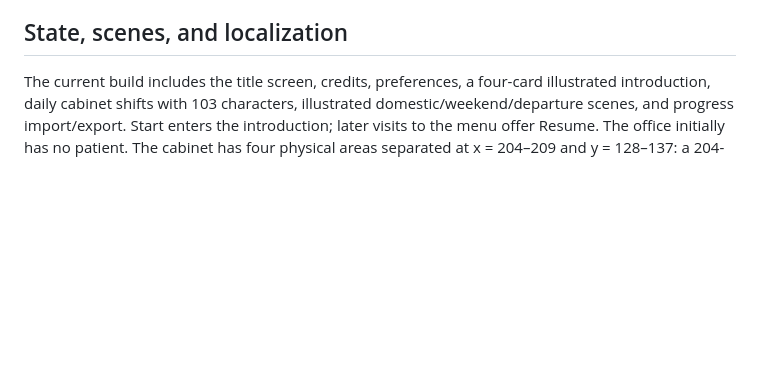
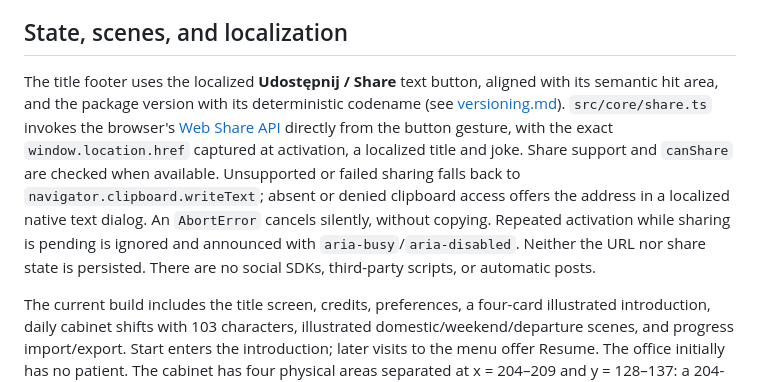
Before and after one commit to robertchaba/next-please, a Markdown page: docs/technical-guidelines.md, the part around the change. Drawn GitHub-style; blank space fills up the shorter version.

```diff
--- a/docs/technical-guidelines.md
+++ b/docs/technical-guidelines.md
@@ -38,6 +38,8 @@ The mobile route is a responsive, full-screen DOM reception with a generated 320
 Only existing locale, mute and music-volume preferences are read or written. The call step and all other presentation data stay in memory; the reception creates no game state or save. An already initialized desktop retains its state in memory. The mobile audio manager registers only `phone-tone` and `phone-dial`. An unmuted click or keyboard activation unlocks Howler; enable sound to hear the initial exchange tone; tapping the receiver advances to dialing. The one-second tone loops seamlessly; the 3.9-second rotary sound plays once on the dialing step. Stop both effects on mute, hidden pages, `pagehide`, or transition into dialogue and the note. `stopSound(id)` unloads to cancel pending requests; delayed decoding must not replay an old step. No music plays on this route. `setDesktopActive(false)` cancels a carried item back to its prior position, pauses patient/clock/typewriter updates and music, stops effects, and disables global game shortcuts. Loaded music keeps its track position; a pending music load is cancelled and can be retried after a later desktop gesture. Returning restores the prior control focus and refits the desktop; each view rereads preferences when activated. Phone effects stop when its view is deactivated. See [the mobile artwork record](art-mobile-2026-10-25.md) and [audio provenance](../public/assets/audio/README.md).
 
 ## State, scenes, and localization
+
+The title footer uses the localized **Udostępnij / Share** text button, aligned with its semantic hit area, and the package version with its deterministic codename (see [versioning.md](versioning.md)). `src/core/share.ts` invokes the browser's [Web Share API](https://developer.mozilla.org/en-US/docs/Web/API/Web_Share_API) directly from the button gesture, with the exact `window.location.href` captured at activation, a localized title and joke. Share support and `canShare` are checked when available. Unsupported or failed sharing falls back to `navigator.clipboard.writeText`; absent or denied clipboard access offers the address in a localized native text dialog. An `AbortError` cancels silently, without copying. Repeated activation while sharing is pending is ignored and announced with `aria-busy`/`aria-disabled`. Neither the URL nor share state is persisted. There are no social SDKs, third-party scripts, or automatic posts.
 
 The current build includes the title screen, credits, preferences, a four-card illustrated introduction, daily cabinet shifts with 103 characters, illustrated domestic/weekend/departure scenes, and progress import/export. Start enters the introduction; later visits to the menu offer Resume. The office initially has no patient. The cabinet has four physical areas separated at x = 204–209 and y = 128–137: a 204-pixel left side for the patient and exchange shelf, and a 360-pixel right side for examinations and the main desk. The lower desktop areas are 182 pixels high. These separators are part of the artwork, with no section captions.
 
```
Also changed, not shown: FACTS.md (+1 -0 lines), README.md (+5 -1 lines), docs/versioning.md (added, +39 -0 lines), docs/welcome-screen.png, 10 other files.
